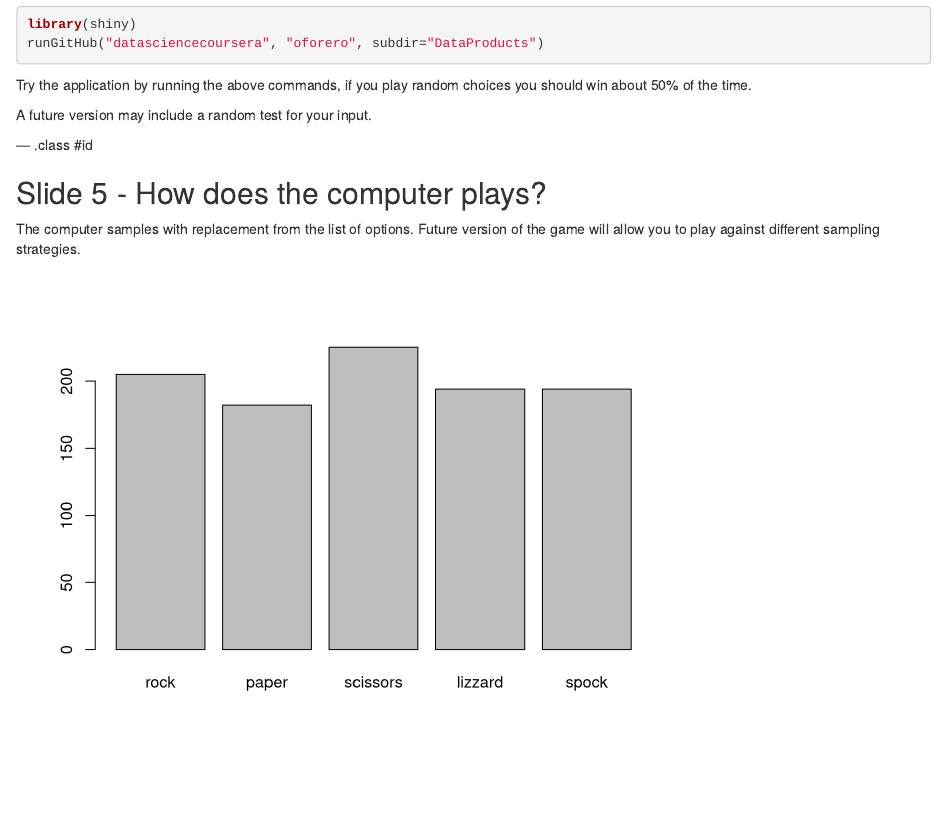
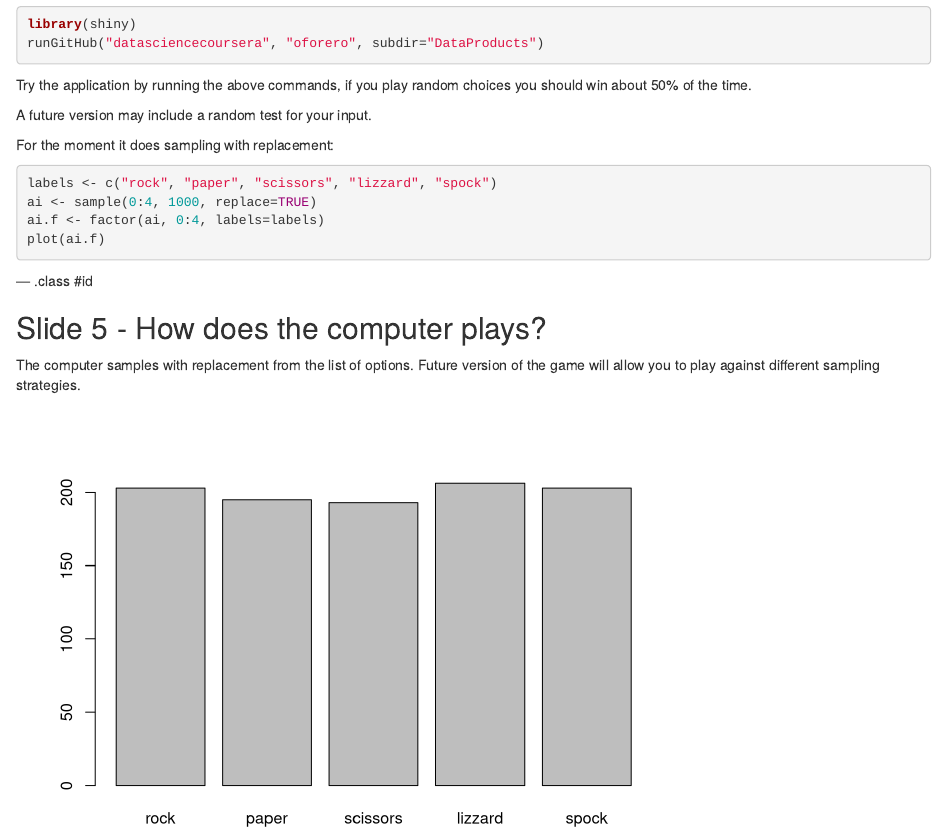
Before and after one commit to oforero/datasciencecoursera, an R Markdown document (DataProducts/Pitch/index.Rmd): the page in a window 1100 px wide, from 630 px down. Rendered offline with R 4.5, knitr and Pandoc, with nearby package versions; code that draws random numbers runs with fixed seeds of ours.

Commit message:
Data Products - Presentation

````diff
--- a/DataProducts/Pitch/index.Rmd
+++ b/DataProducts/Pitch/index.Rmd
@@ -50,6 +50,15 @@
 
 A future version may include a random test for your input.
 
+For the moment it does sampling with replacement:
+
+```{r, eval=FALSE}
+labels <- c("rock", "paper", "scissors", "lizzard", "spock")
+ai <- sample(0:4, 1000, replace=TRUE)
+ai.f <- factor(ai, 0:4, labels=labels)
+plot(ai.f)
+```
+
 --- .class #id
 
 ## Slide 5 - How does the computer plays?
````
Also changed, not shown: DataProducts/Pitch/assets/fig/unnamed-chunk-2.png, DataProducts/Pitch/assets/fig/unnamed-chunk-3.png (added), DataProducts/Pitch/index.html, DataProducts/Pitch/index.md, DataProducts/Pitch/index.Rmd (1 more changed lines).
